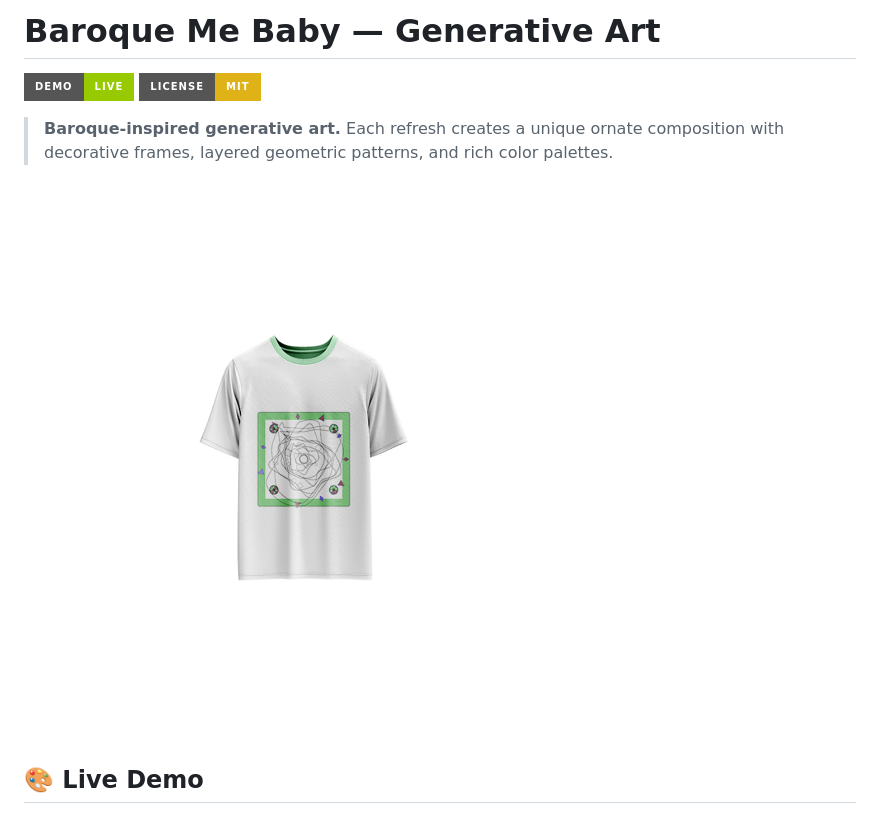
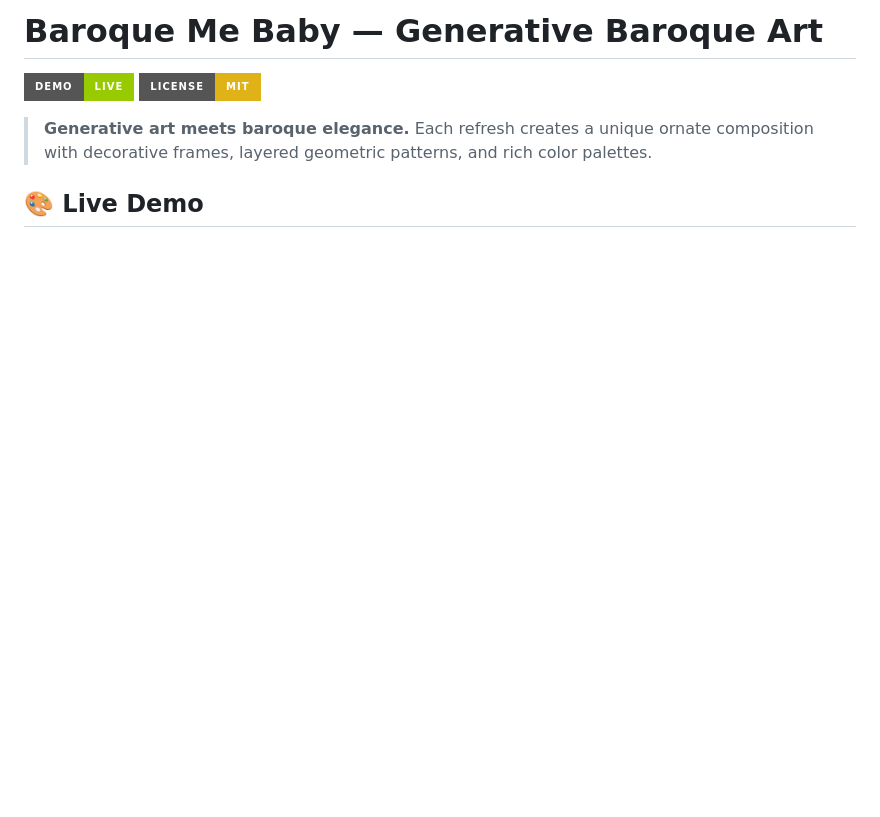
Before and after one commit to reyrove/Baroque-Me-Baby-Generative-Art, a Markdown page: README.md, the part around one of its changes. GitHub-like rendering; badges without logos; blank space fills up the shorter version.

```diff
--- a/README.md
+++ b/README.md
@@ -1,11 +1,9 @@
-# Baroque Me Baby — Generative Art
+# Baroque Me Baby — Generative Baroque Art
 
 [![Live Demo](https://img.shields.io/badge/demo-live-green?style=for-the-badge)](https://reyrove.github.io/Baroque-Me-Baby-Generative-Art)
 [![License: MIT](https://img.shields.io/badge/License-MIT-yellow.svg?style=for-the-badge)](https://opensource.org/licenses/MIT)
 
-> **Baroque-inspired generative art.** Each refresh creates a unique ornate composition with decorative frames, layered geometric patterns, and rich color palettes.
-
-![Baroque Me Baby](Baroque-Me-Baby.jpg)
+> **Generative art meets baroque elegance.** Each refresh creates a unique ornate composition with decorative frames, layered geometric patterns, and rich color palettes.
 
 ## 🎨 Live Demo
 
```
Also changed, not shown: other parts of README.md (+7 -23 lines).
